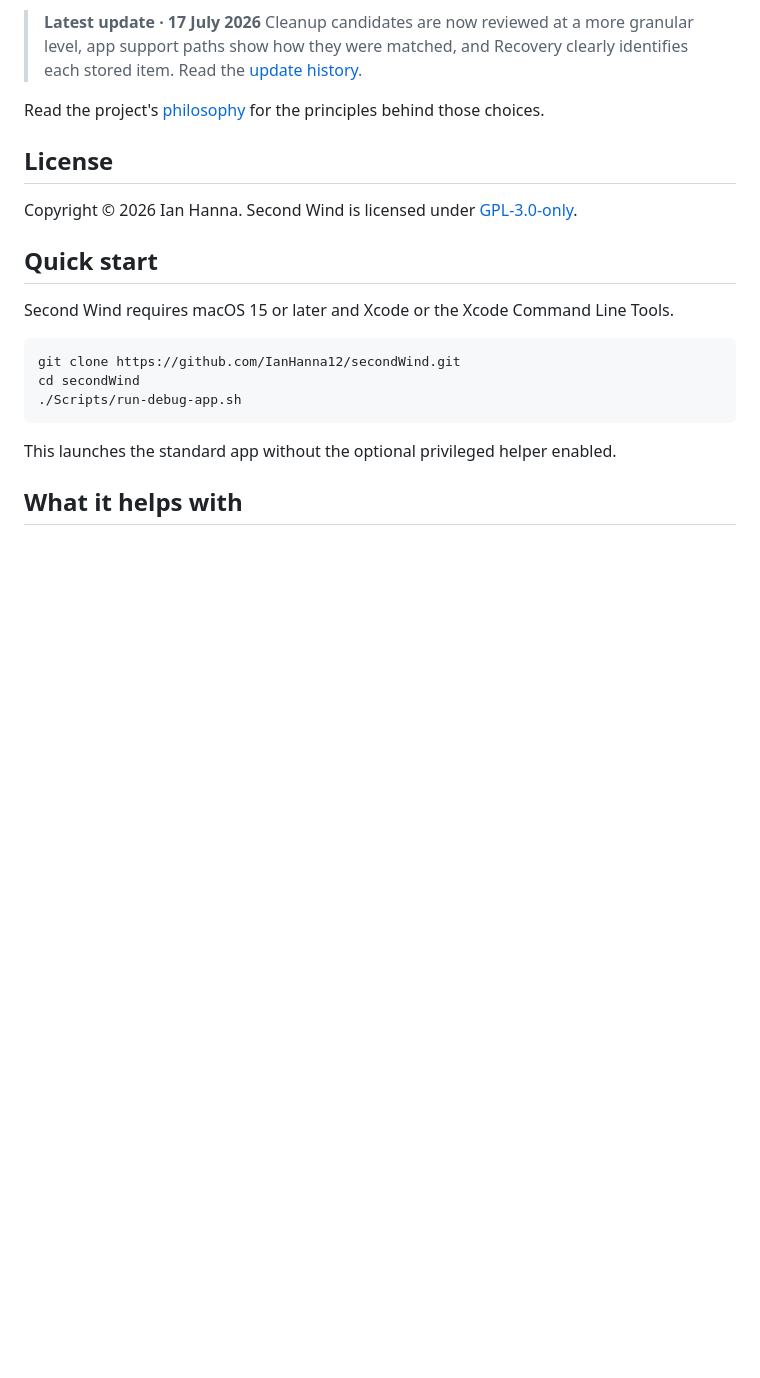
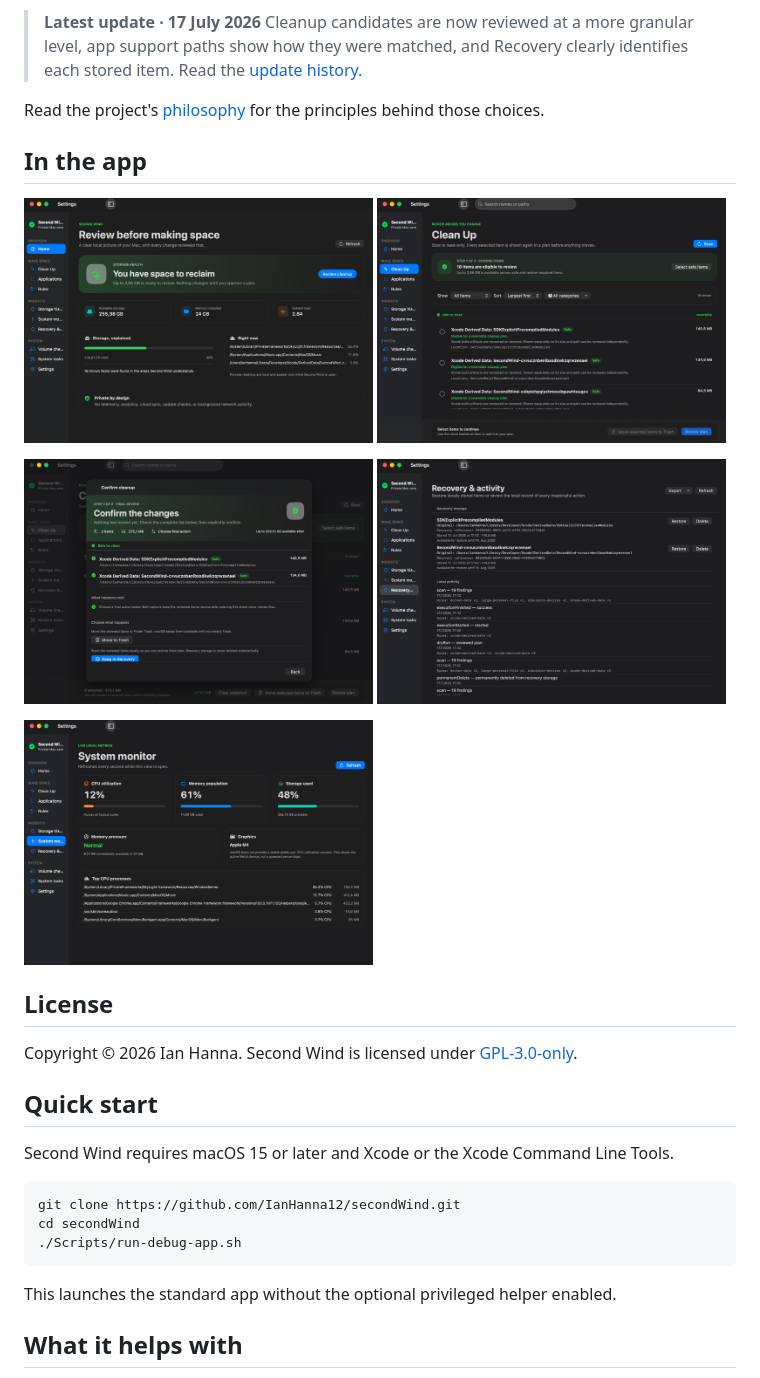
Before and after one commit to IanHanna12/secondWind, a Markdown page: README.md, the part around the change. Drawn GitHub-style; pictures changed too: Docs/Screenshots/cleanup-confirmation.png (added), Docs/Screenshots/cleanup.png (added), Docs/Screenshots/home.png (added); blank space fills up the shorter version.

Commit message:
Add app screenshots to README

```diff
--- a/README.md
+++ b/README.md
@@ -23,6 +23,22 @@ than guessed at.
 
 Read the project's [philosophy](PHILOSOPHY.md) for the principles behind those
 choices.
+
+## In the app
+
+<p>
+  <img src="Docs/Screenshots/home.png" alt="Second Wind home dashboard" width="49%">
+  <img src="Docs/Screenshots/cleanup.png" alt="Granular cleanup review" width="49%">
+</p>
+
+<p>
+  <img src="Docs/Screenshots/cleanup-confirmation.png" alt="Final cleanup confirmation" width="49%">
+  <img src="Docs/Screenshots/recovery.png" alt="Recovery storage and local activity" width="49%">
+</p>
+
+<p>
+  <img src="Docs/Screenshots/system-monitor.png" alt="Local system monitor" width="49%">
+</p>
 
 ## License
 
```
